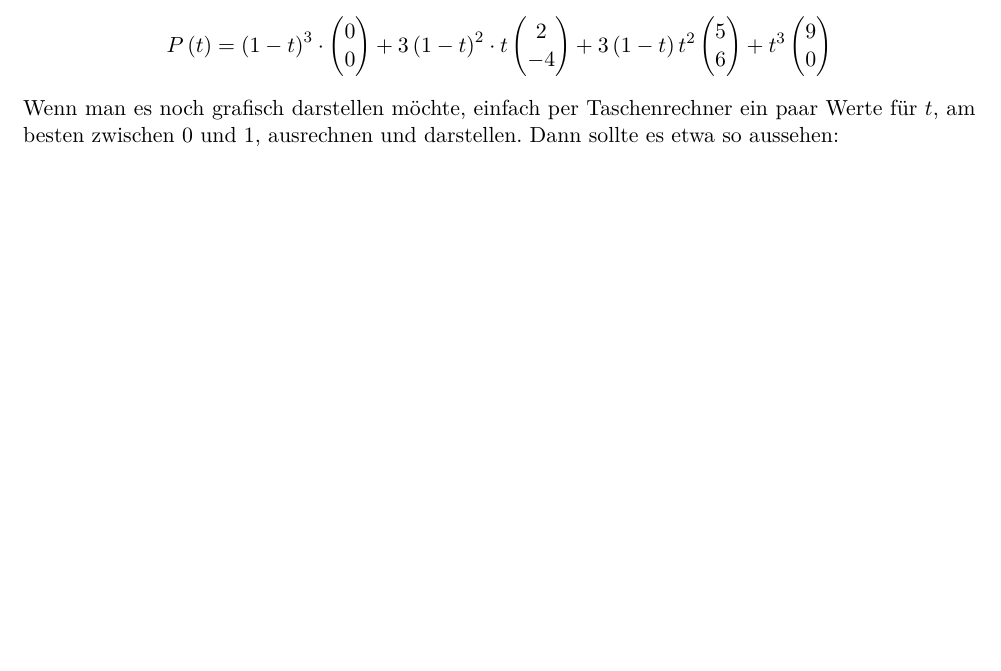
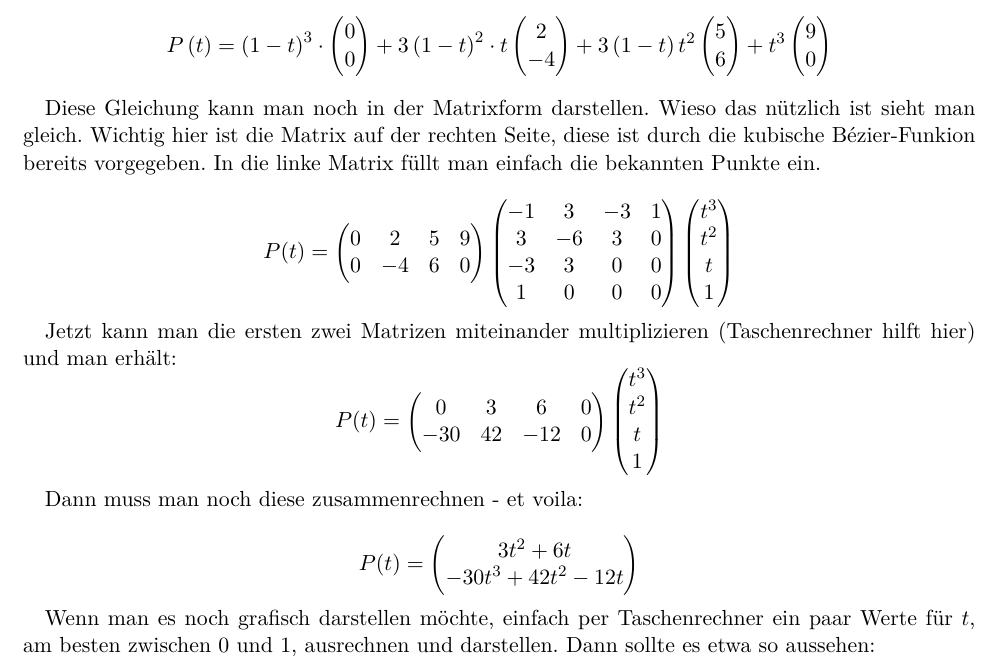
Before and after one commit to studentbox/zusammenfassung-cg, a LaTeX document (Zusammenfassung_CG_15HS.tex, which reads kurven-flaechen.tex): part of page 48 of 55, cut so that both start at the same text, the shorter picture padded with empty space. Compiled offline with pdfLaTeX.

Commit message:
#13 Korrektur Aufgabe 2

```diff
--- a/kurven-flaechen.tex
+++ b/kurven-flaechen.tex
@@ -386,6 +386,54 @@ Man muss einfach folgende Gleichung aufstellen:
 \begin{displaymath}
 P\left( t\right) = \left( 1-t\right)^3 \cdot \begin{pmatrix}0 \\ 0\end{pmatrix} + 3\left( 1-t\right)^2\cdot t \begin{pmatrix}2 \\ -4\end{pmatrix} + 3\left( 1-t\right)t^2\begin{pmatrix}5 \\ 6\end{pmatrix} + t^3\begin{pmatrix}9 \\ 0\end{pmatrix}
 \end{displaymath}
+
+Diese Gleichung kann man noch in der Matrixform darstellen. Wieso das nützlich ist sieht man gleich. Wichtig hier ist die Matrix auf der rechten Seite, diese ist durch die kubische Bézier-Funkion bereits vorgegeben. In die linke Matrix füllt man einfach die bekannten Punkte ein.
+
+\begin{displaymath}
+P(t) =
+\begin{pmatrix}
+0 & 2 & 5 & 9 \\
+0 & -4 & 6 & 0
+\end{pmatrix}
+\begin{pmatrix}
+-1 & 3 & -3 & 1 \\
+3 & -6 & 3 & 0 \\
+-3 & 3 & 0 & 0 \\
+1 & 0 & 0 & 0
+\end{pmatrix}
+\begin{pmatrix}
+t^3\\
+t^2\\
+t\\
+1
+\end{pmatrix}
+\end{displaymath}
+
+Jetzt kann man die ersten zwei Matrizen miteinander multiplizieren (Taschenrechner hilft hier) und man erhält:
+\begin{displaymath}
+P(t) =
+\begin{pmatrix}
+0 & 3 & 6 & 0 \\
+-30 & 42 & -12 & 0
+\end{pmatrix}
+\begin{pmatrix}
+t^3\\
+t^2\\
+t\\
+1
+\end{pmatrix}
+\end{displaymath}
+
+Dann muss man noch diese zusammenrechnen - et voila:
+
+\begin{displaymath}
+P(t) =
+\begin{pmatrix}
+3t^2+6t\\
+-30t^3+42t^2-12t
+\end{pmatrix}
+\end{displaymath}
+
 Wenn man es noch grafisch darstellen möchte, einfach per Taschenrechner ein paar Werte für \(t\), am besten zwischen 0 und 1, ausrechnen und darstellen. Dann sollte es etwa so aussehen:
 \begin{figure}[!ht]
 	\centering
```
